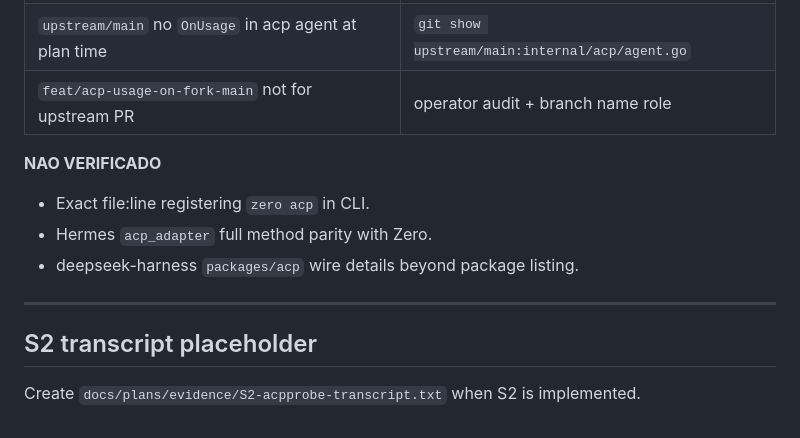
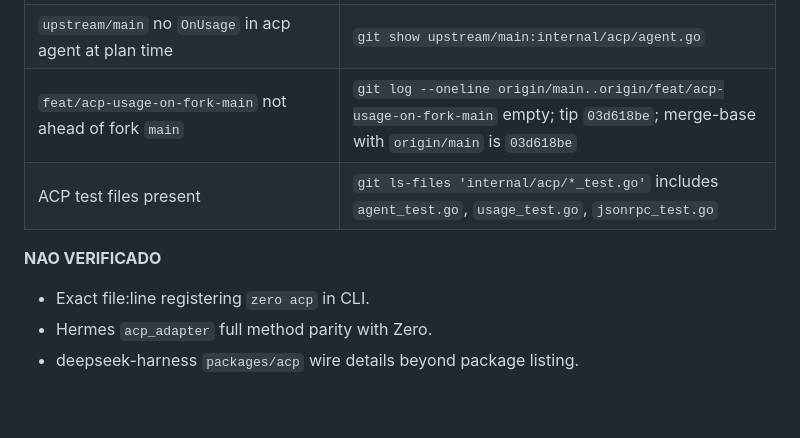
Before and after one commit to FabioLeitao/zero-bridge, a Markdown page: docs/plans/PLAN_ZERO_BRIDGE.md, the part around the change. GitHub-like rendering.

Commit message:
docs(plan): drop S2 placeholder section; verifiable evidence for fork-main branch

```diff
--- a/docs/plans/PLAN_ZERO_BRIDGE.md
+++ b/docs/plans/PLAN_ZERO_BRIDGE.md
@@ -347,16 +347,11 @@ Separate module tree from `bridge/` (plugin manifest + tool binaries). Layout fo
 | `feat/acp-usage-events` = `11482096`, acp patch ≡ `03d618be` | `git diff 03d618be 11482096 -- internal/acp/` empty |
 | Branch 1 ahead / 27 behind `upstream/main` | `git rev-list` on fork clone |
 | `upstream/main` no `OnUsage` in acp agent at plan time | `git show upstream/main:internal/acp/agent.go` |
-| `feat/acp-usage-on-fork-main` not for upstream PR | operator audit + branch name role |
+| `feat/acp-usage-on-fork-main` not ahead of fork `main` | `git log --oneline origin/main..origin/feat/acp-usage-on-fork-main` empty; tip `03d618be`; merge-base with `origin/main` is `03d618be` |
+| ACP test files present | `git ls-files 'internal/acp/*_test.go'` includes `agent_test.go`, `usage_test.go`, `jsonrpc_test.go` |
 
 **NAO VERIFICADO**
 
 - Exact file:line registering `zero acp` in CLI.
 - Hermes `acp_adapter` full method parity with Zero.
 - deepseek-harness `packages/acp` wire details beyond package listing.
-
----
-
-## S2 transcript placeholder
-
-Create `docs/plans/evidence/S2-acpprobe-transcript.txt` when S2 is implemented.
```
